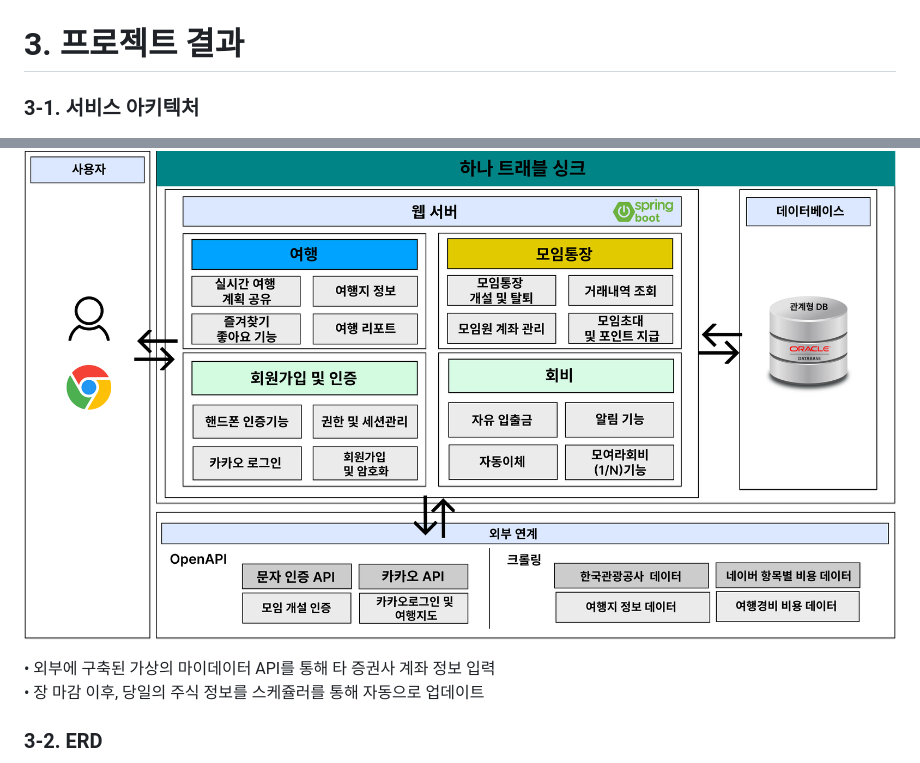
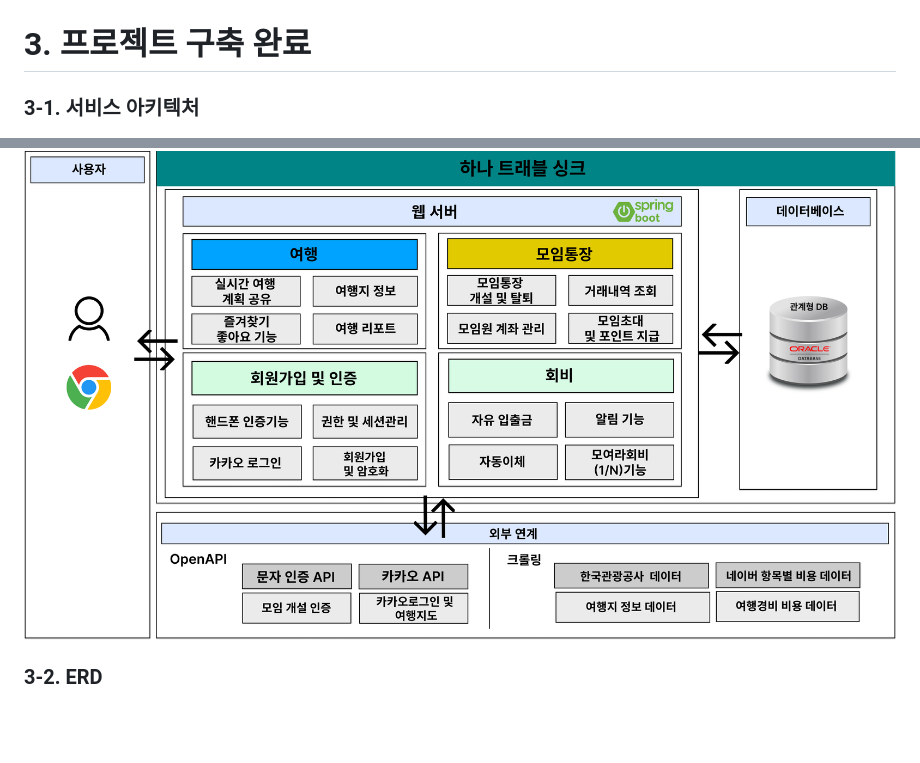
Before and after one commit to EunhyeonKang/TravelSync, a Markdown page: README.md, 2 parts joined by grey strips. GitHub-like rendering; blank space fills up the shorter version.

```diff
--- a/README.md
+++ b/README.md
@@ -71,14 +74,12 @@
 
 <img src="img/tech.png"/> <br/>
 
-# 3. 프로젝트 결과
+# 3. 프로젝트 구축 완료
 
 ### 3-1. 서비스 아키텍처
 
 <img src="img/architecture2.png"/> <br/>
 
-• 외부에 구축된 가상의 마이데이터 API를 통해 타 증권사 계좌 정보 입력 <br/>
-• 장 마감 이후, 당일의 주식 정보를 스케쥴러를 통해 자동으로 업데이트 <br/>
 
 ### 3-2. ERD
 
```
Also changed, not shown: other parts of README.md (+35 -32 lines).
